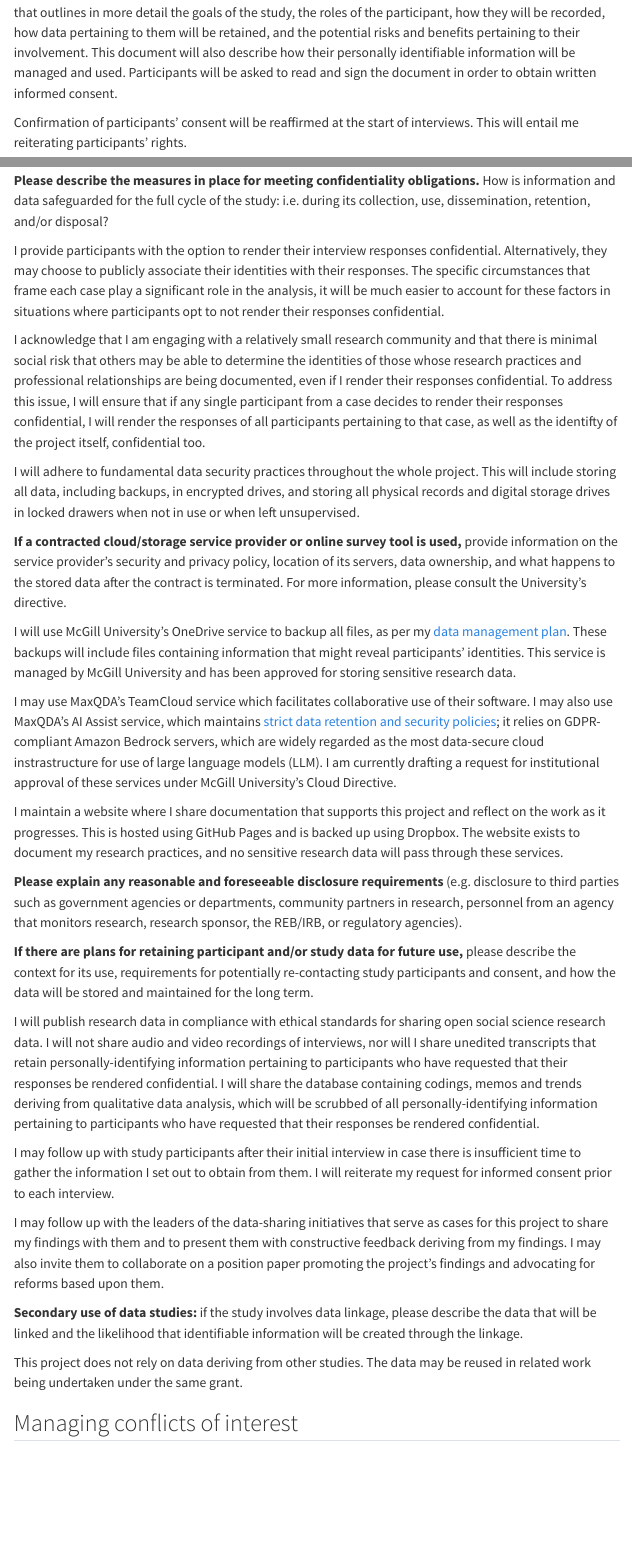
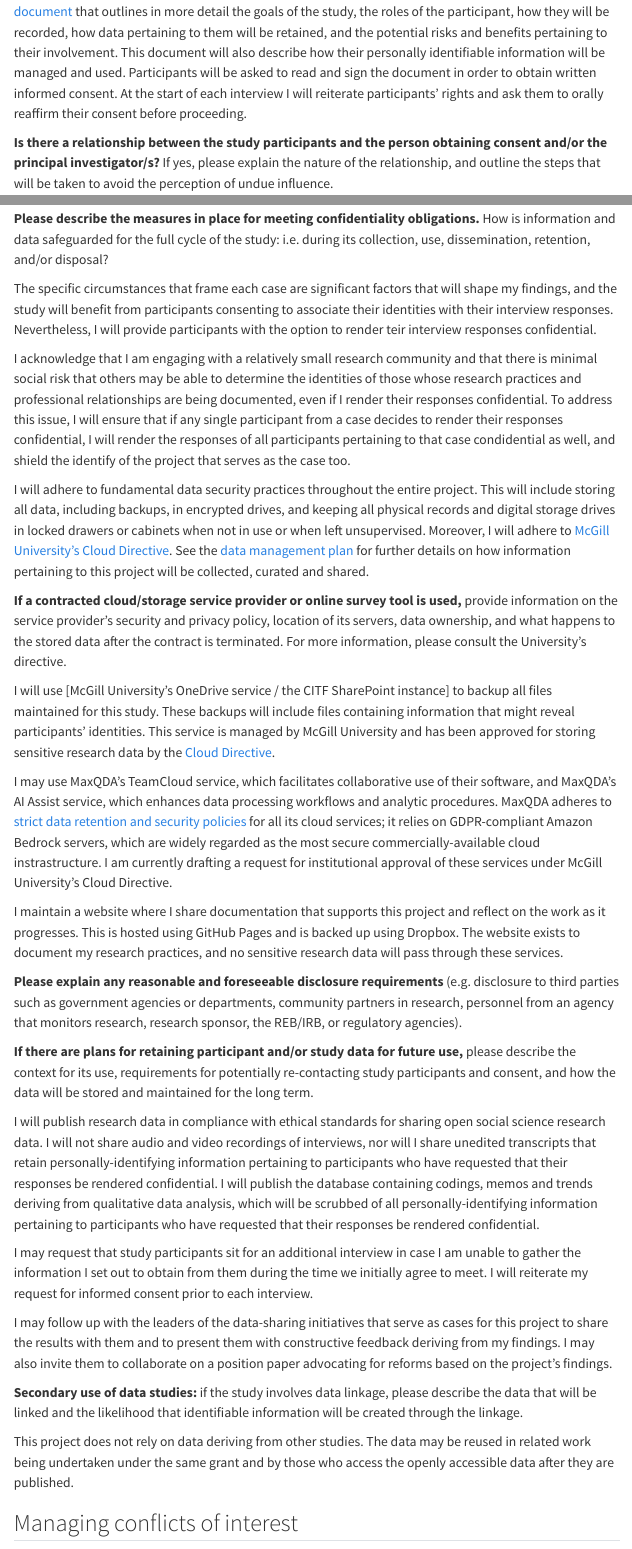
Before and after one commit to zackbatist/CITF-Postdoc, a Quarto document (ethics-protocol.qmd): the page in a window 1100 px wide, from 860 px down before the commit and from 850 px down after it, so that both start at the same text, and a second part further down, joined at a grey line. Rendered offline with R 4.5, knitr and Pandoc in place of Quarto, with nearby package versions; menus at the side of the page are left out.

Commit message:
Some significant revisions and clarifications on the ethics protocol.

```diff
--- a/ethics-protocol.qmd
+++ b/ethics-protocol.qmd
@@ -30,5 +28,4 @@ Participants will be asked to read and sign the document in order to obtain writ
-Confirmation of participants' consent will be reaffirmed at the start of interviews.
-This will entail me reiterating participants' rights.
+At the start of each interview I will reiterate participants' rights and ask them to orally reaffirm their consent before proceeding.
 
 **Is there a relationship between the study participants and the person obtaining consent and/or the principal investigator/s?**
 If yes, please explain the nature of the relationship, and outline the steps that will be taken to avoid the perception of undue influence.
@@ -65,24 +62,25 @@ This work will enable participants to improve professional practice by being mor
 **Please describe the measures in place for meeting confidentiality obligations.**
 How is information and data safeguarded for the full cycle of the study: i.e. during its collection, use, dissemination, retention, and/or disposal?
 
-I provide participants with the option to render their interview responses confidential.
-Alternatively, they may choose to publicly associate their identities with their responses.
-The specific circumstances that frame each case play a significant role in the analysis, it will be much easier to account for these factors in situations where participants opt to not render their responses confidential.
+The specific circumstances that frame each case are significant factors that will shape my findings, and the study will benefit from participants consenting to associate their identities with their interview responses.
+Nevertheless, I will provide participants with the option to render teir interview responses confidential.
 
 I acknowledge that I am engaging with a relatively small research community and that there is minimal social risk that others may be able to determine the identities of those whose research practices and professional relationships are being documented, even if I render their responses confidential.
-To address this issue, I will ensure that if any single participant from a case decides to render their responses confidential, I will render the responses of all participants pertaining to that case, as well as the identifty of the project itself, confidential too.
+To address this issue, I will ensure that if any single participant from a case decides to render their responses confidential, I will render the responses of all participants pertaining to that case condidential as well, and shield the identify of the project that serves as the case too.
 
-I will adhere to fundamental data security practices throughout the whole project.
-This will include storing all data, including backups, in encrypted drives, and storing all physical records and digital storage drives in locked drawers when not in use or when left unsupervised.
+I will adhere to fundamental data security practices throughout the entire project.
+This will include storing all data, including backups, in encrypted drives, and keeping all physical records and digital storage drives in locked drawers or cabinets when not in use or when left unsupervised.
+Moreover, I will adhere to [McGill University's Cloud Directive](https://www.mcgill.ca/cloud-directive).
+See the [data management plan](data-management.qmd) for further details on how information pertaining to this project will be collected, curated and shared.
 
 **If a contracted cloud/storage service provider or online survey tool is used,** provide information on the service provider's security and privacy policy, location of its servers, data ownership, and what happens to the stored data after the contract is terminated. For more information, please consult the University's directive.
 
-I will use McGill University's OneDrive service to backup all files, as per my [data management plan](data-management.qmd).
+I will use [McGill University's OneDrive service / the CITF SharePoint instance] to backup all files maintained for this study.
 These backups will include files containing information that might reveal participants' identities.
-This service is managed by McGill University and has been approved for storing sensitive research data.
+This service is managed by McGill University and has been approved for storing sensitive research data by the [Cloud Directive](https://www.mcgill.ca/cloud-directive).
 
-I may use MaxQDA's TeamCloud service which facilitates collaborative use of their software.
-I may also use MaxQDA's AI Assist service, which maintains [strict data retention and security policies](https://help.maxqda.com/en/support/solutions/articles/80001135288-what-about-data-security-and-data-privacy-of-ai-assist-); it relies on GDPR-compliant Amazon Bedrock servers, which are widely regarded as the most data-secure cloud instrastructure for use of large language models (LLM).
+I may use MaxQDA's TeamCloud service, which facilitates collaborative use of their software, and MaxQDA's AI Assist service, which enhances data processing workflows and analytic procedures.
+MaxQDA adheres to [strict data retention and security policies](https://help.maxqda.com/en/support/solutions/articles/80001135288-what-about-data-security-and-data-privacy-of-ai-assist-) for all its cloud services; it relies on GDPR-compliant Amazon Bedrock servers, which are widely regarded as the most secure commercially-available cloud instrastructure.
 I am currently drafting a request for institutional approval of these services under McGill University's Cloud Directive.
 
 I maintain a website where I share documentation that supports this project and reflect on the work as it progresses.
@@ -96,19 +94,19 @@ The website exists to document my research practices, and no sensitive research
 
 I will publish research data in compliance with ethical standards for sharing open social science research data.
 I will not share audio and video recordings of interviews, nor will I share unedited transcripts that retain personally-identifying information pertaining to participants who have requested that their responses be rendered confidential.
-I will share the database containing codings, memos and trends deriving from qualitative data analysis, which will be scrubbed of all personally-identifying information pertaining to participants who have requested that their responses be rendered confidential.
+I will publish the database containing codings, memos and trends deriving from qualitative data analysis, which will be scrubbed of all personally-identifying information pertaining to participants who have requested that their responses be rendered confidential.
 
-I may follow up with study participants after their initial interview in case there is insufficient time to gather the information I set out to obtain from them.
+I may request that study participants sit for an additional interview in case I am unable to gather the information I set out to obtain from them during the time we initially agree to meet.
 I will reiterate my request for informed consent prior to each interview.
 
-I may follow up with the leaders of the data-sharing initiatives that serve as cases for this project to share my findings with them and to present them with constructive feedback deriving from my findings.
-I may also invite them to collaborate on a position paper promoting the project's findings and advocating for reforms based upon them.
+I may follow up with the leaders of the data-sharing initiatives that serve as cases for this project to share the results with them and to present them with constructive feedback deriving from my findings.
+I may also invite them to collaborate on a position paper advocating for reforms based on the project's findings.
 
 **Secondary use of data studies:**
 if the study involves data linkage, please describe the data that will be linked and the likelihood that identifiable information will be created through the linkage.
 
 This project does not rely on data deriving from other studies.
-The data may be reused in related work being undertaken under the same grant.
+The data may be reused in related work being undertaken under the same grant and by those who access the openly accessible data after they are published.
 
 ## Managing conflicts of interest
 Conflicts of interest do not imply wrong-doing. It is the responsibility of the investigator to determine if any conflicts apply to any person/s involved in the design and/or conduct of the research study or any member of their immediate family. Disclose all contracts and any conflicts of interest (real, perceived, or potential) relating to this research project. Conflict of interest may also arise with regard to the disclosure of personal health information.
```
Also changed, not shown: ethics-protocol.qmd (12 more changed lines).
